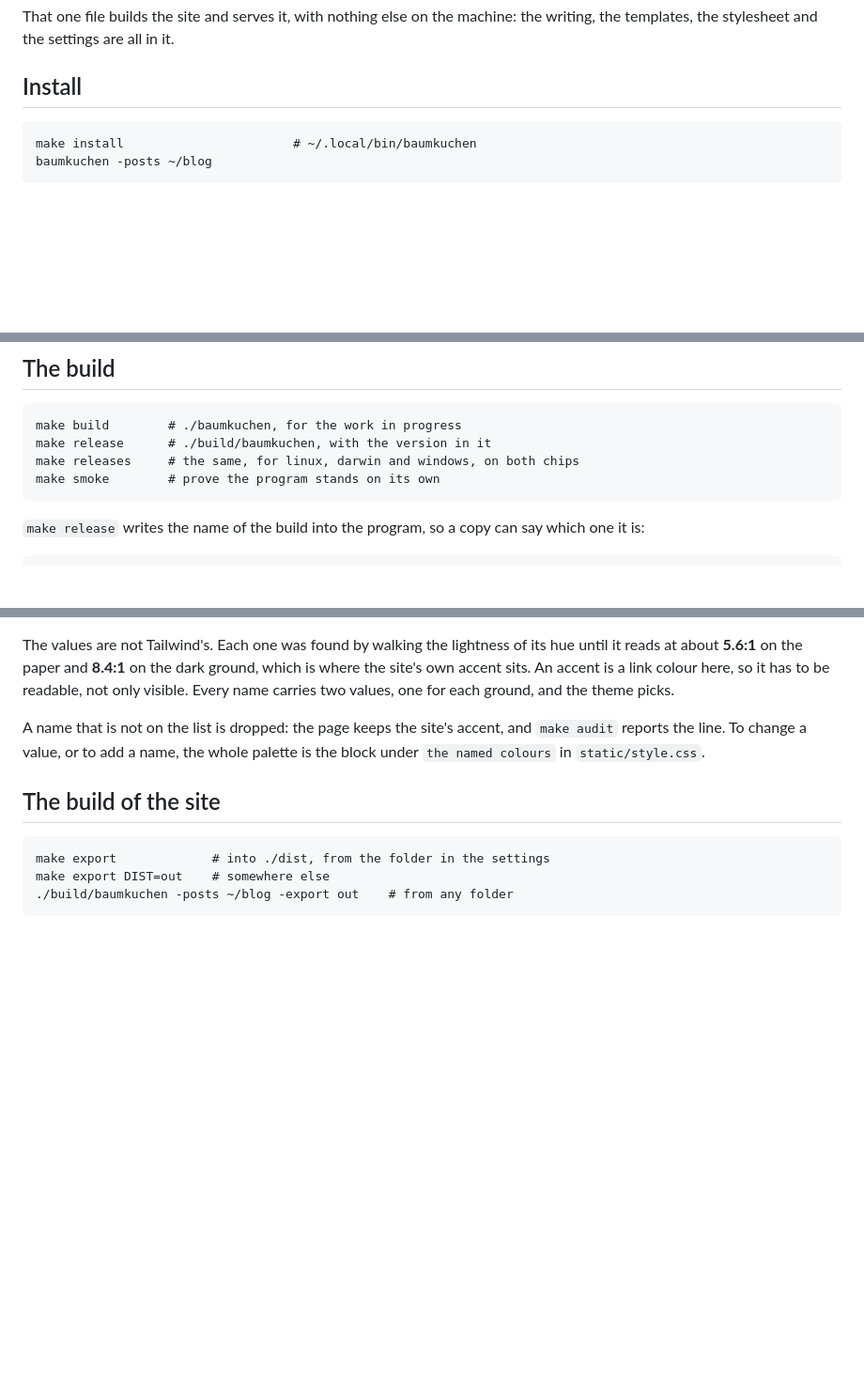
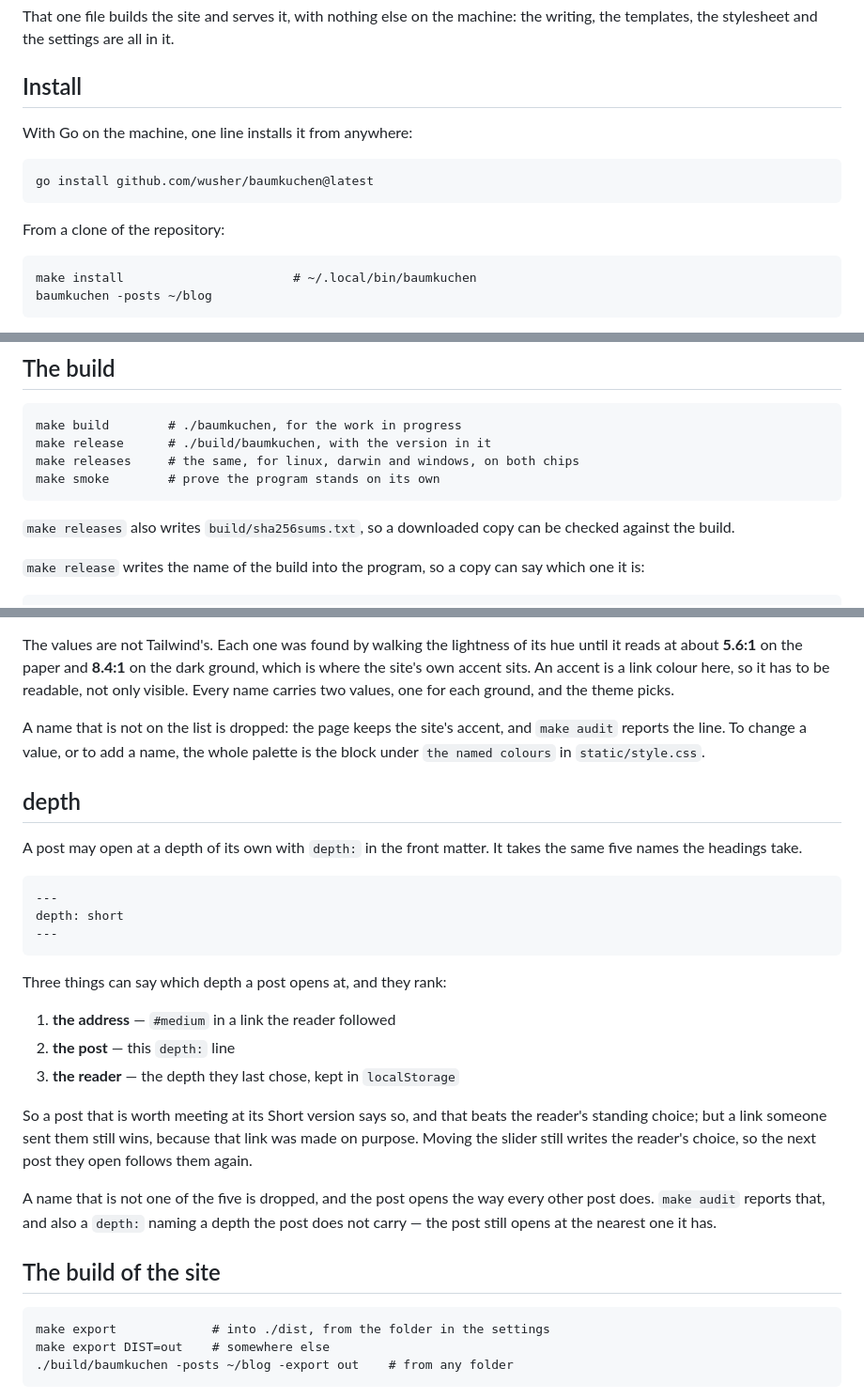
Before and after one commit to wusher/baumkuchen, a Markdown page: README.md, 3 parts joined by grey strips. Shown at 94% size. GitHub-like rendering; blank space fills up the shorter version.

```diff
--- a/README.md
+++ b/README.md
@@ -66,6 +72,12 @@ the writing, the templates, the stylesheet and the settings are all in it.
 
 ## Install
 
+With Go on the machine, one line installs it from anywhere:
+
+    go install github.com/wusher/baumkuchen@latest
+
+From a clone of the repository:
+
     make install                       # ~/.local/bin/baumkuchen
     baumkuchen -posts ~/blog
 
@@ -81,6 +93,9 @@ location, or use `DESTDIR` to stage an installation for packaging:
     make release      # ./build/baumkuchen, with the version in it
     make releases     # the same, for linux, darwin and windows, on both chips
     make smoke        # prove the program stands on its own
+
+`make releases` also writes `build/sha256sums.txt`, so a downloaded copy can
+be checked against the build.
 
 `make release` writes the name of the build into the program, so a copy can
 say which one it is:
@@ -323,6 +338,30 @@ A name that is not on the list is dropped: the page keeps the site's accent,
 and `make audit` reports the line. To change a value, or to add a name, the
 whole palette is the block under `the named colours` in `static/style.css`.
 
+## depth
+
+A post may open at a depth of its own with `depth:` in the front matter. It
+takes the same five names the headings take.
+
+    ---
+    depth: short
+    ---
+
+Three things can say which depth a post opens at, and they rank:
+
+1. **the address** — `#medium` in a link the reader followed
+2. **the post** — this `depth:` line
+3. **the reader** — the depth they last chose, kept in `localStorage`
+
+So a post that is worth meeting at its Short version says so, and that beats
+the reader's standing choice; but a link someone sent them still wins, because
+that link was made on purpose. Moving the slider still writes the reader's
+choice, so the next post they open follows them again.
+
+A name that is not one of the five is dropped, and the post opens the way every
+other post does. `make audit` reports that, and also a `depth:` naming a depth
+the post does not carry — the post still opens at the nearest one it has.
+
 ## The build of the site
 
     make export             # into ./dist, from the folder in the settings
```
Also changed, not shown: other parts of README.md (+22 -66 lines), docs/screenshot.png (added), 10 other files.
